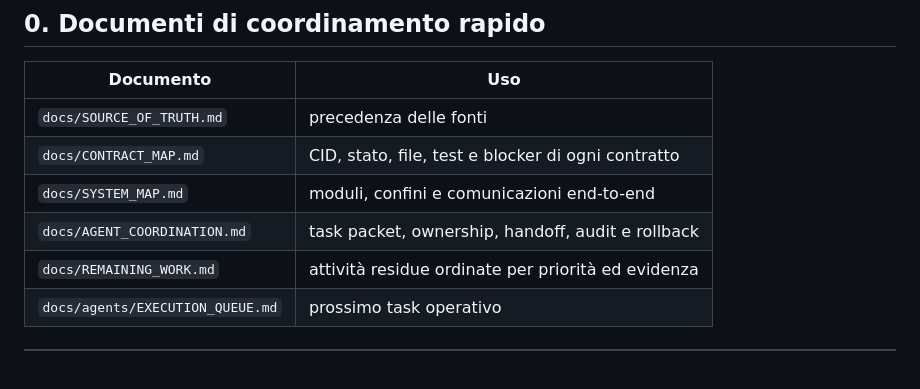
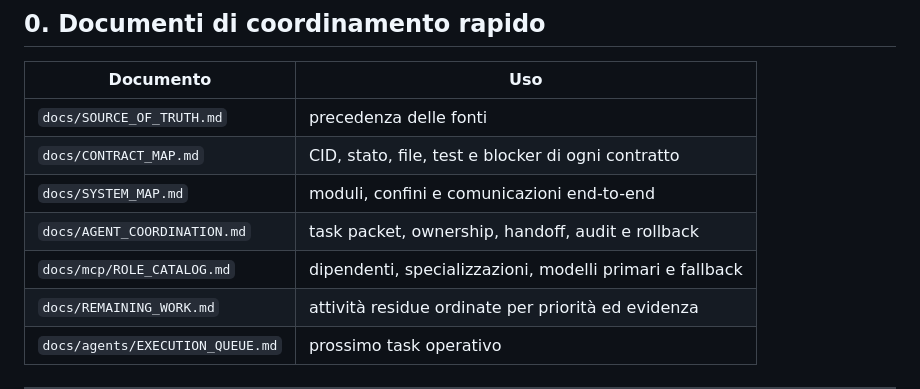
Before and after one commit to volobolo99/NosAiProject, a Markdown page: docs/INDICE_REPO.md, the part around the change. Drawn GitHub-style; blank space fills up the shorter version.

Commit message:
docs: add role catalog to quick index

```diff
--- a/docs/INDICE_REPO.md
+++ b/docs/INDICE_REPO.md
@@ -16,6 +16,7 @@ Rigenerare quando si aggiungono/rimuovono file o si spostano namespace. Non serv
 | `docs/CONTRACT_MAP.md` | CID, stato, file, test e blocker di ogni contratto |
 | `docs/SYSTEM_MAP.md` | moduli, confini e comunicazioni end-to-end |
 | `docs/AGENT_COORDINATION.md` | task packet, ownership, handoff, audit e rollback |
+| `docs/mcp/ROLE_CATALOG.md` | dipendenti, specializzazioni, modelli primari e fallback |
 | `docs/REMAINING_WORK.md` | attività residue ordinate per priorità ed evidenza |
 | `docs/agents/EXECUTION_QUEUE.md` | prossimo task operativo |
 
```
